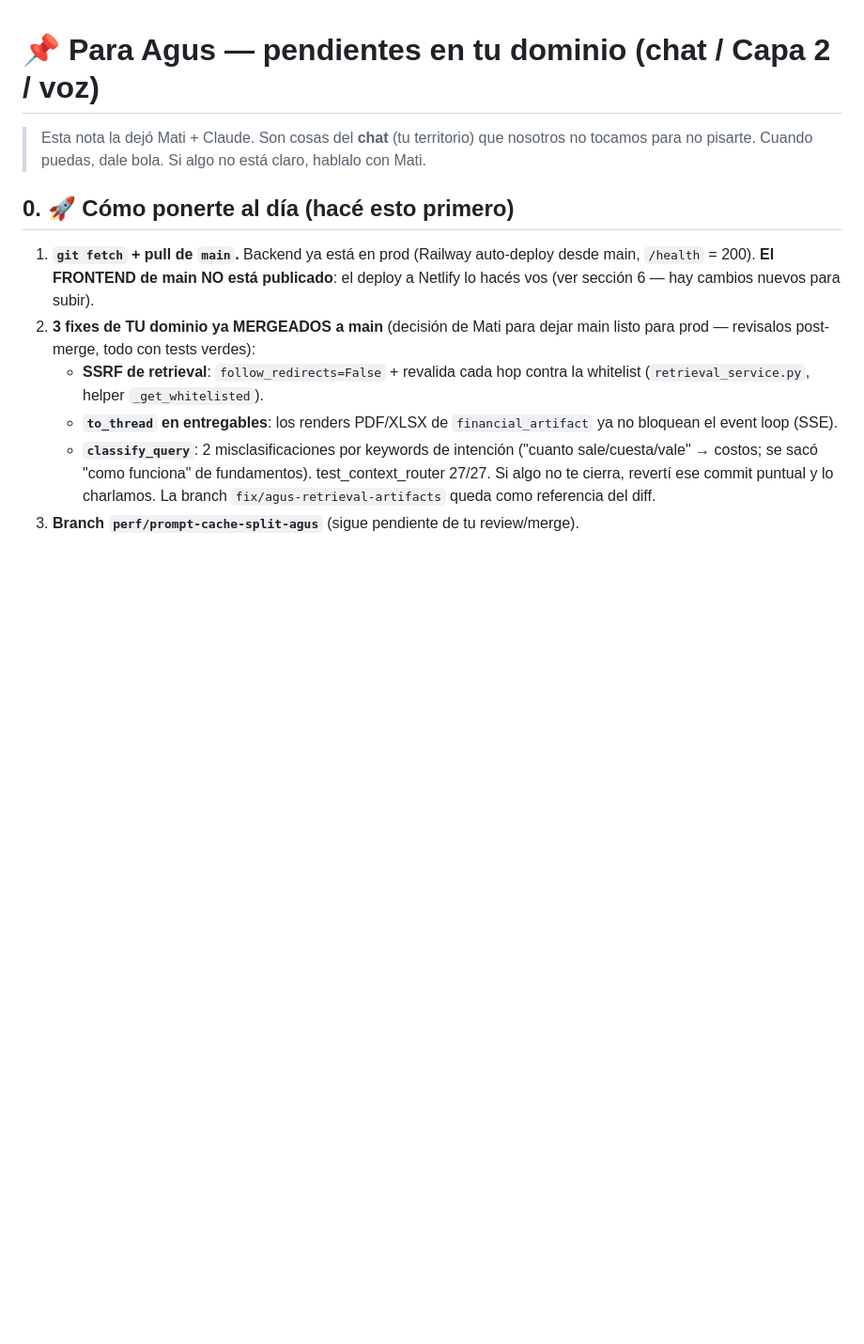
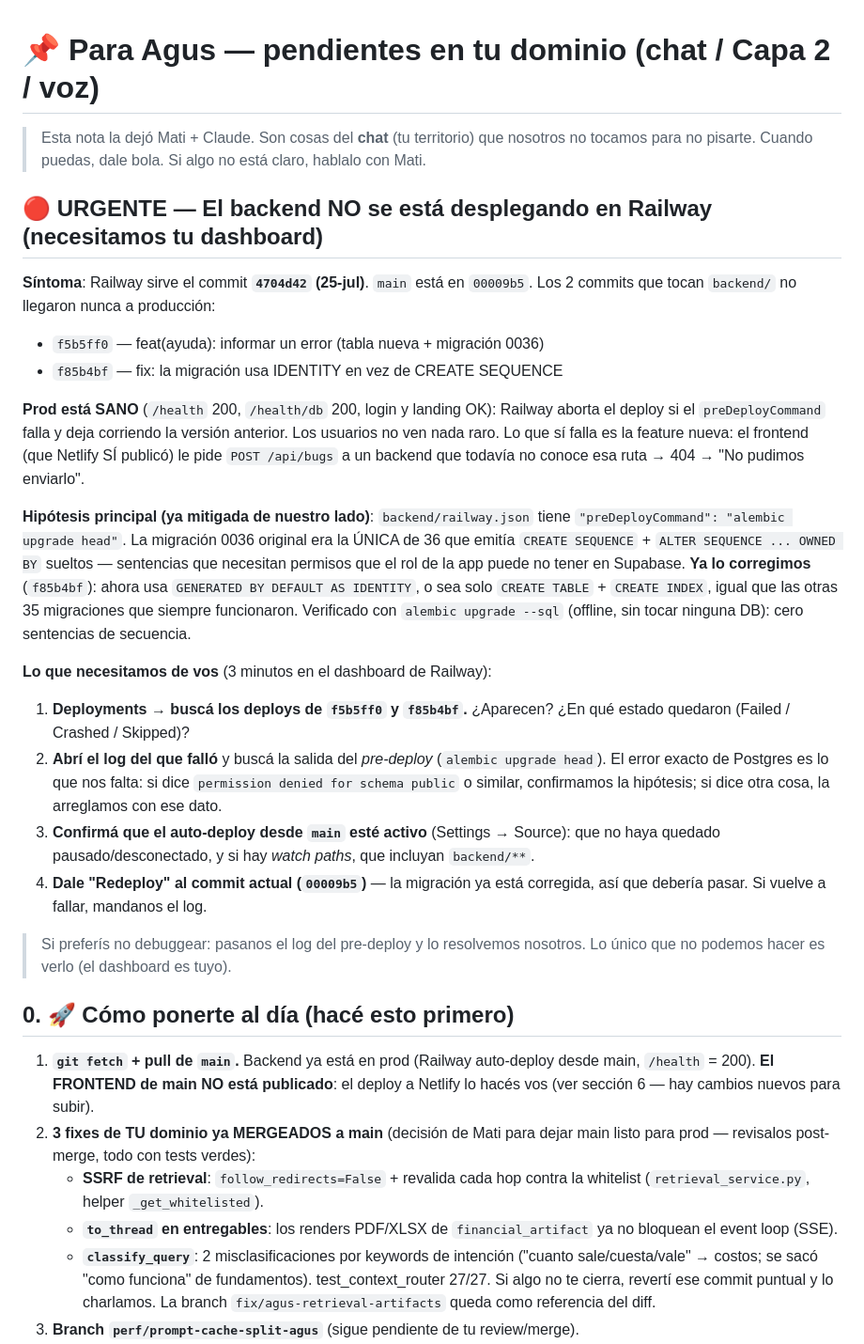
Before and after one commit to villegasagus88-gif/re-expert, a Markdown page: docs/PARA_AGUS.md, the part around the change. Shown at 94% size. Rendered like a GitHub page; blank space fills up the shorter version.

Commit message:
docs(agus): el backend no se despliega en Railway — evidencia y pasos a seguir
Railway sirve 4704d42 (25-jul) mientras main va por 00009b5. Los 2 commits que
tocan backend/ (f5b5ff0 y f85b4bf) nunca llegaron a prod, así que la feature de
"Informar un error" falla con 404 aunque el frontend ya esté publicado.

Se documenta al principio de PARA_AGUS.md (y se marca como bloqueante en el
aviso de arranque de CLAUDE.md): síntoma, por qué prod sigue sano, la hipótesis
del preDeployCommand (alembic) ya mitigada de nuestro lado con IDENTITY, y los
4 pasos concretos que necesitamos de su dashboard (estado de los deploys, log
del pre-deploy, auto-deploy activo, redeploy del commit actual).

Co-Authored-By: Claude Opus 4.8 (1M context) <noreply@anthropic.com>

```diff
--- a/docs/PARA_AGUS.md
+++ b/docs/PARA_AGUS.md
@@ -3,6 +3,44 @@
 > Esta nota la dejó Mati + Claude. Son cosas del **chat** (tu territorio) que
 > nosotros no tocamos para no pisarte. Cuando puedas, dale bola. Si algo no está
 > claro, hablalo con Mati.
+
+## 🔴 URGENTE — El backend NO se está desplegando en Railway (necesitamos tu dashboard)
+
+**Síntoma**: Railway sirve el commit **`4704d42` (25-jul)**. `main` está en
+`00009b5`. Los 2 commits que tocan `backend/` no llegaron nunca a producción:
+- `f5b5ff0` — feat(ayuda): informar un error (tabla nueva + migración 0036)
+- `f85b4bf` — fix: la migración usa IDENTITY en vez de CREATE SEQUENCE
+
+**Prod está SANO** (`/health` 200, `/health/db` 200, login y landing OK): Railway
+aborta el deploy si el `preDeployCommand` falla y deja corriendo la versión
+anterior. Los usuarios no ven nada raro. Lo que sí falla es la feature nueva: el
+frontend (que Netlify SÍ publicó) le pide `POST /api/bugs` a un backend que
+todavía no conoce esa ruta → 404 → "No pudimos enviarlo".
+
+**Hipótesis principal (ya mitigada de nuestro lado)**: `backend/railway.json`
+tiene `"preDeployCommand": "alembic upgrade head"`. La migración 0036 original
+era la ÚNICA de 36 que emitía `CREATE SEQUENCE` + `ALTER SEQUENCE ... OWNED BY`
+sueltos — sentencias que necesitan permisos que el rol de la app puede no tener
+en Supabase. **Ya lo corregimos** (`f85b4bf`): ahora usa `GENERATED BY DEFAULT AS
+IDENTITY`, o sea solo `CREATE TABLE` + `CREATE INDEX`, igual que las otras 35
+migraciones que siempre funcionaron. Verificado con `alembic upgrade --sql`
+(offline, sin tocar ninguna DB): cero sentencias de secuencia.
+
+**Lo que necesitamos de vos** (3 minutos en el dashboard de Railway):
+1. **Deployments → buscá los deploys de `f5b5ff0` y `f85b4bf`.** ¿Aparecen?
+   ¿En qué estado quedaron (Failed / Crashed / Skipped)?
+2. **Abrí el log del que falló** y buscá la salida del *pre-deploy*
+   (`alembic upgrade head`). El error exacto de Postgres es lo que nos falta:
+   si dice `permission denied for schema public` o similar, confirmamos la
+   hipótesis; si dice otra cosa, la arreglamos con ese dato.
+3. **Confirmá que el auto-deploy desde `main` esté activo** (Settings → Source):
+   que no haya quedado pausado/desconectado, y si hay *watch paths*, que incluyan
+   `backend/**`.
+4. **Dale "Redeploy" al commit actual (`00009b5`)** — la migración ya está
+   corregida, así que debería pasar. Si vuelve a fallar, mandanos el log.
+
+> Si preferís no debuggear: pasanos el log del pre-deploy y lo resolvemos
+> nosotros. Lo único que no podemos hacer es verlo (el dashboard es tuyo).
 
 ## 0. 🚀 Cómo ponerte al día (hacé esto primero)
 
```
Also changed, not shown: CLAUDE.md (+6 -0 lines).
